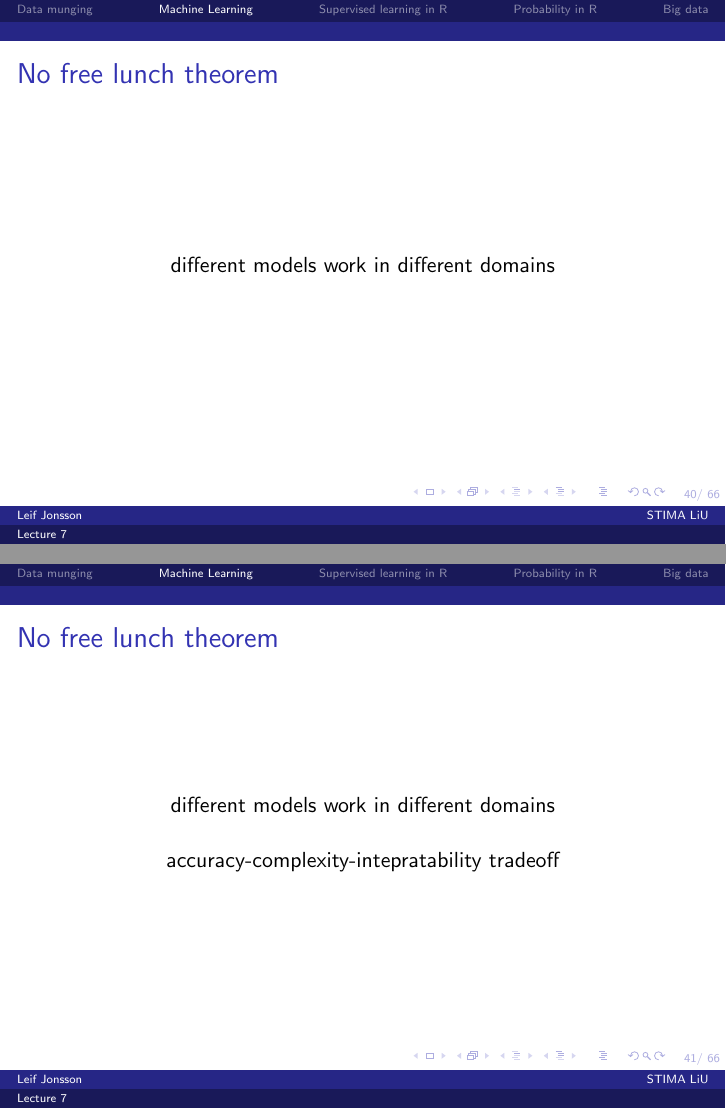
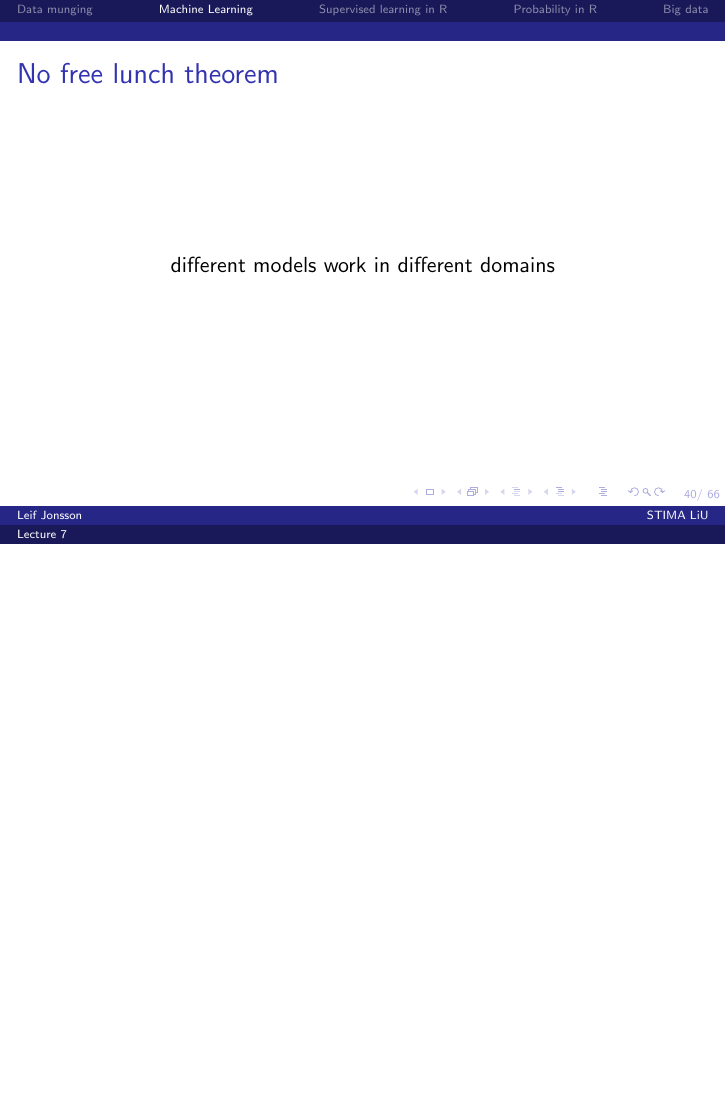
Before and after one commit to STIMALiU/AdvRCourse, LaTeX slides (LectureNotes/Lecture_7.tex): pages 40 and 41 of 66 before the commit and page 40 of 65 after it, the two joined at a grey line, the shorter picture padded with empty space. The pictures show the PDF file LectureNotes/Lecture_7.pdf that the author committed with the source.

Commit message:
Removed superflous slide

```diff
--- a/LectureNotes/Lecture_7.tex
+++ b/LectureNotes/Lecture_7.tex
@@ -581,14 +581,6 @@ ago")
 	\frametitle{No free lunch theorem}
 	\begin{center}
 		different models work in different domains\\~\\
-		accuracy-complexity-intepratability tradeoff
-	\end{center}
-\end{frame}
-
-\begin{frame}
-	\frametitle{No free lunch theorem}
-	\begin{center}
-		different models work in different domains\\~\\
 		accuracy-complexity-intepratability tradeoff\\~\\
 		...but more data always wins
 	\end{center}
```
Also changed, not shown: LectureNotes/Lecture_7.pdf.
